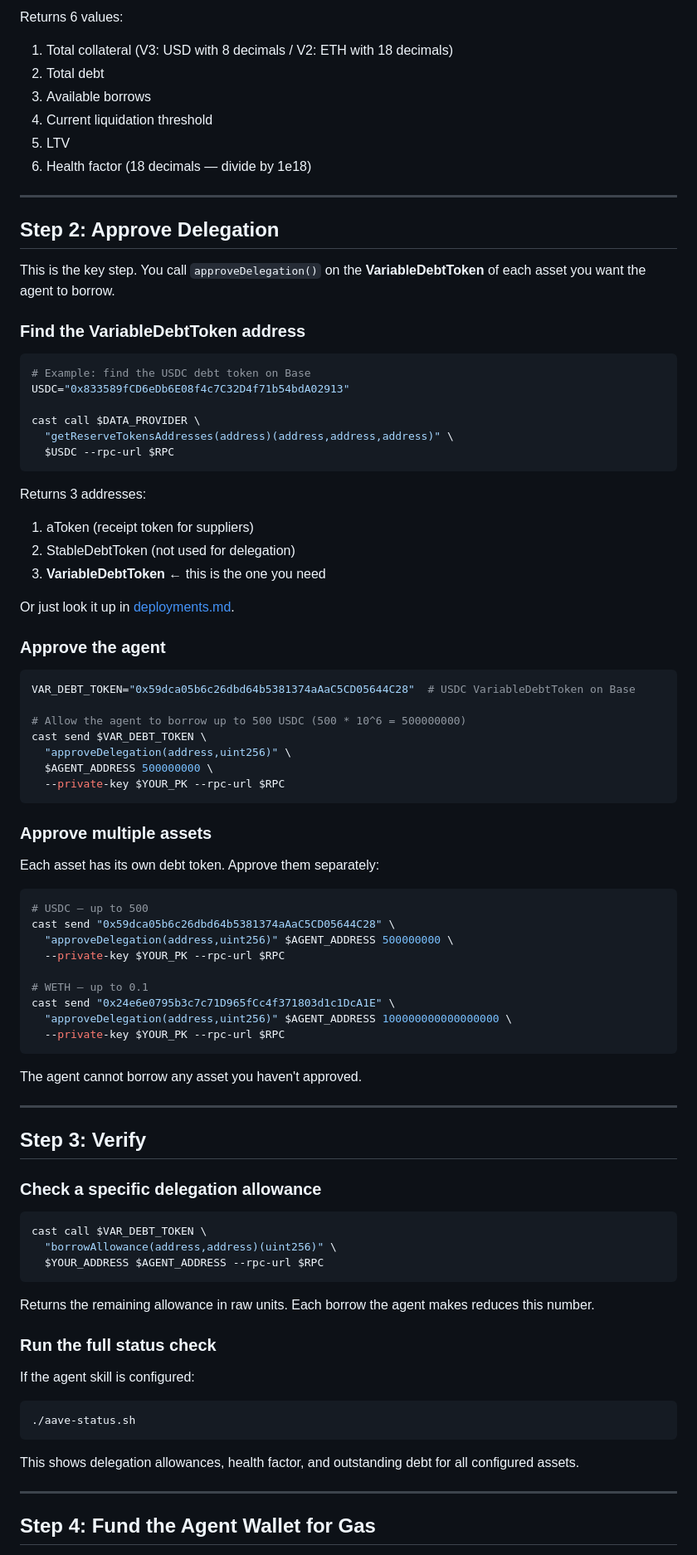
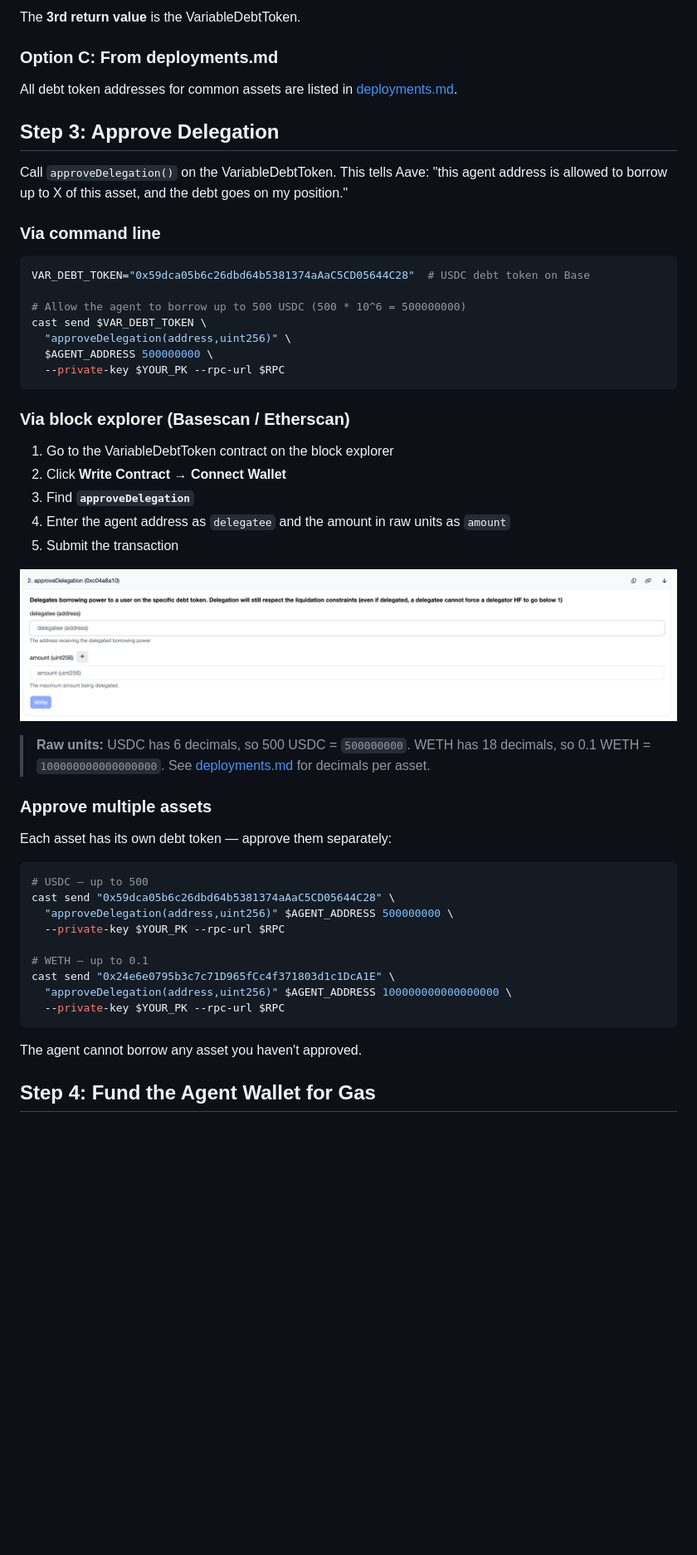
Before and after one commit to aaronjmars/agent-credit, a Markdown page: README.md, the part around one of its changes. Shown at 83% size. GitHub-like rendering; pictures changed too: img/approve.png (added); blank space fills up the shorter version.

````diff
--- a/README.md
+++ b/README.md
@@ -81,41 +129,19 @@ cast call $POOL \
 ```
 
-Returns 6 values:
-1. Total collateral (V3: USD with 8 decimals / V2: ETH with 18 decimals)
-2. Total debt
-3. Available borrows
-4. Current liquidation threshold
-5. LTV
-6. Health factor (18 decimals — divide by 1e18)
+The **3rd return value** is the VariableDebtToken.
 
----
+### Option C: From deployments.md
 
-## Step 2: Approve Delegation
+All debt token addresses for common assets are listed in [deployments.md](deployments.md).
 
-This is the key step. You call `approveDelegation()` on the **VariableDebtToken** of each asset you want the agent to borrow.
+## Step 3: Approve Delegation
 
-### Find the VariableDebtToken address
+Call `approveDelegation()` on the VariableDebtToken. This tells Aave: "this agent address is allowed to borrow up to X of this asset, and the debt goes on my position."
+
+### Via command line
 
 ```bash
-# Example: find the USDC debt token on Base
-USDC="0x833589fCD6eDb6E08f4c7C32D4f71b54bdA02913"
-
-cast call $DATA_PROVIDER \
-  "getReserveTokensAddresses(address)(address,address,address)" \
-  $USDC --rpc-url $RPC
-```
-
-Returns 3 addresses:
-1. aToken (receipt token for suppliers)
-2. StableDebtToken (not used for delegation)
-3. **VariableDebtToken** ← this is the one you need
-
-Or just look it up in [deployments.md](deployments.md).
-
-### Approve the agent
-
-```bash
-VAR_DEBT_TOKEN="0x59dca05b6c26dbd64b5381374aAaC5CD05644C28"  # USDC VariableDebtToken on Base
+VAR_DEBT_TOKEN="0x59dca05b6c26dbd64b5381374aAaC5CD05644C28"  # USDC debt token on Base
 
 # Allow the agent to borrow up to 500 USDC (500 * 10^6 = 500000000)
 cast send $VAR_DEBT_TOKEN \
@@ -124,9 +150,21 @@ cast send $VAR_DEBT_TOKEN \
   --private-key $YOUR_PK --rpc-url $RPC
 ```
 
+### Via block explorer (Basescan / Etherscan)
+
+1. Go to the VariableDebtToken contract on the block explorer
+2. Click **Write Contract** → **Connect Wallet**
+3. Find **`approveDelegation`**
+4. Enter the agent address as `delegatee` and the amount in raw units as `amount`
+5. Submit the transaction
+
+![Calling approveDelegation on the block explorer](img/approve.png)
+
+> **Raw units:** USDC has 6 decimals, so 500 USDC = `500000000`. WETH has 18 decimals, so 0.1 WETH = `100000000000000000`. See [deployments.md](deployments.md) for decimals per asset.
+
 ### Approve multiple assets
 
-Each asset has its own debt token. Approve them separately:
+Each asset has its own debt token — approve them separately:
 
 ```bash
 # USDC — up to 500
@@ -142,31 +180,5 @@ cast send "0x24e6e0795b3c7c71D965fCc4f371803d1c1DcA1E" \
 
 The agent cannot borrow any asset you haven't approved.
 
----
-
-## Step 3: Verify
-
-### Check a specific delegation allowance
-
-```bash
-cast call $VAR_DEBT_TOKEN \
-  "borrowAllowance(address,address)(uint256)" \
-  $YOUR_ADDRESS $AGENT_ADDRESS --rpc-url $RPC
-```
-
-Returns the remaining allowance in raw units. Each borrow the agent makes reduces this number.
-
-### Run the full status check
-
-If the agent skill is configured:
-
-```bash
-./aave-status.sh
-```
-
-This shows delegation allowances, health factor, and outstanding debt for all configured assets.
-
----
-
 ## Step 4: Fund the Agent Wallet for Gas
 
````
Also changed, not shown: other parts of README.md (+113 -65 lines), img/token-find.png (added).
